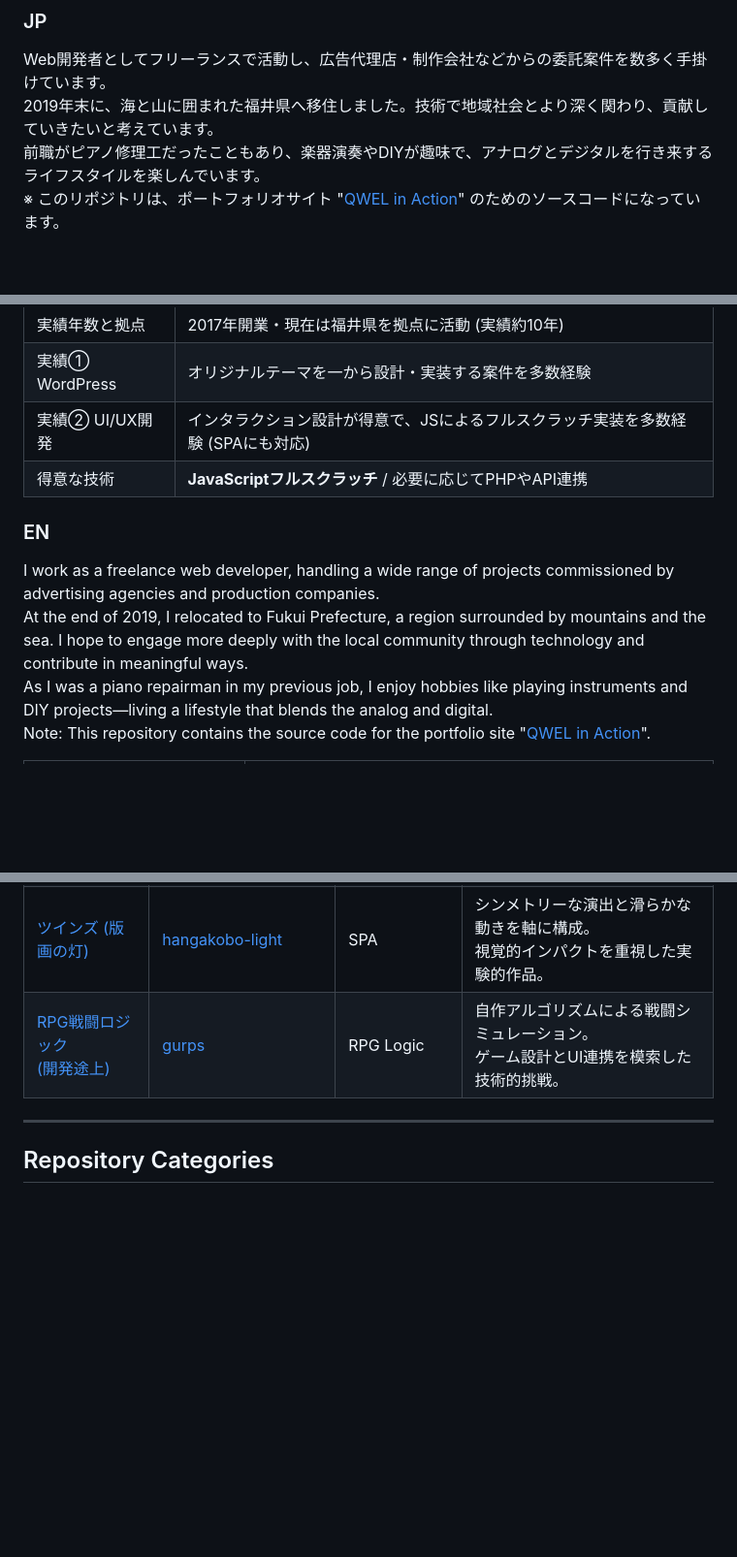
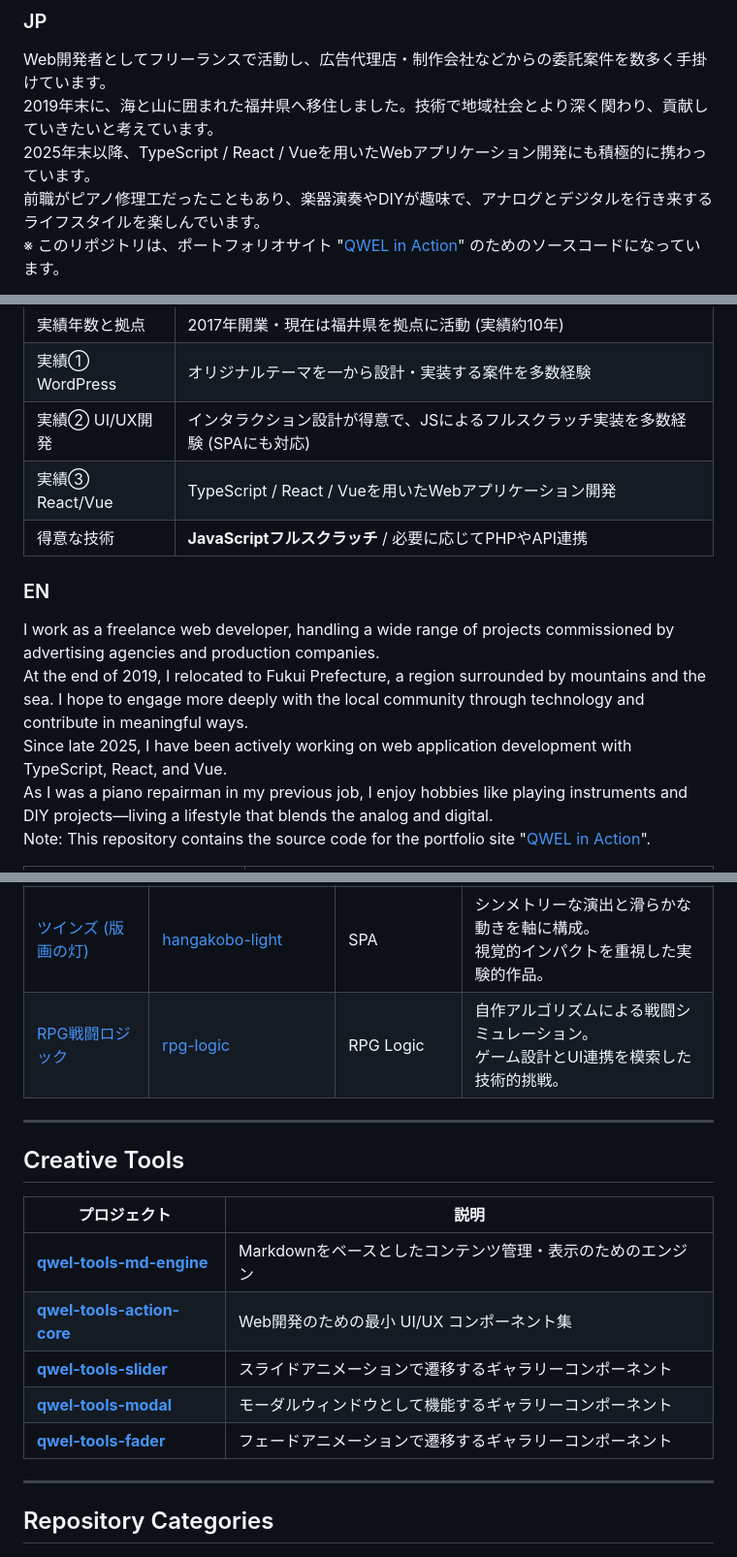
Before and after one commit to qweldesign/qweldesign, a Markdown page: README.md, 3 parts joined by grey strips. Shown at 97% size. GitHub-like rendering; blank space fills up the shorter version.

Commit message:
docs: update README

```diff
--- a/README.md
+++ b/README.md
@@ -6,6 +6,7 @@
 
 Web開発者としてフリーランスで活動し、広告代理店・制作会社などからの委託案件を数多く手掛けています。
 2019年末に、海と山に囲まれた福井県へ移住しました。技術で地域社会とより深く関わり、貢献していきたいと考えています。
+2025年末以降、TypeScript / React / Vueを用いたWebアプリケーション開発にも積極的に携わっています。
 前職がピアノ修理工だったこともあり、楽器演奏やDIYが趣味で、アナログとデジタルを行き来するライフスタイルを楽しんでいます。
 ※ このリポジトリは、ポートフォリオサイト "[QWEL in Action](https://qwel.design)" のためのソースコードになっています。
 
@@ -16,12 +17,14 @@ Web開発者としてフリーランスで活動し、広告代理店・制作
 | 実績年数と拠点 | 2017年開業・現在は福井県を拠点に活動 (実績約10年) |
 | 実績① WordPress | オリジナルテーマを一から設計・実装する案件を多数経験 |
 | 実績② UI/UX開発 | インタラクション設計が得意で、JSによるフルスクラッチ実装を多数経験 (SPAにも対応) |
+| 実績③ React/Vue | TypeScript / React / Vueを用いたWebアプリケーション開発 |
 | 得意な技術 | **JavaScriptフルスクラッチ** / 必要に応じてPHPやAPI連携 |
 
 ### EN
 
 I work as a freelance web developer, handling a wide range of projects commissioned by advertising agencies and production companies.
 At the end of 2019, I relocated to Fukui Prefecture, a region surrounded by mountains and the sea. I hope to engage more deeply with the local community through technology and contribute in meaningful ways.
+Since late 2025, I have been actively working on web application development with TypeScript, React, and Vue.
 As I was a piano repairman in my previous job, I enjoy hobbies like playing instruments and DIY projects—living a lifestyle that blends the analog and digital.
 Note: This repository contains the source code for the portfolio site "[QWEL in Action](https://qwel.design)".
 
@@ -71,7 +77,19 @@ Note: This repository contains the source code for the portfolio site "[QWEL in
 | [越前海岸盛り上げ隊](https://discoverechizen.com/) | [qwel-wp-discoverechizen](https://github.com/qweldesign/qwel-wp-discoverechizen) | WordPress | 過疎問題に立ち向かう地域の町づくり団体。<br>自身がwebマスターを担って運用している。 |
 | [プログラミング教室](https://ac.qwel.design/) | [qwel-ac](https://github.com/qweldesign/qwel-ac) | SPA | 「つくる」喜びを、子どもたちへ。<br>自身が主催している子ども向けプログラミング教室。 |
 | [ツインズ (版画の灯)](https://hangakobo.com/feature/light/) | [hangakobo-light](https://github.com/qweldesign/hangakobo-light) | SPA | シンメトリーな演出と滑らかな動きを軸に構成。<br>視覚的インパクトを重視した実験的作品。 |
-| [RPG戦闘ロジック<br>(開発途上)](https://gurps.artofwar.site/) | [gurps](https://github.com/qweldesign/gurps) | RPG Logic | 自作アルゴリズムによる戦闘シミュレーション。<br>ゲーム設計とUI連携を模索した技術的挑戦。 |
+| [RPG戦闘ロジック](https://github.com/qweldesign/rpg-logic) | [rpg-logic](https://github.com/qweldesign/rpg-logic) | RPG Logic | 自作アルゴリズムによる戦闘シミュレーション。<br>ゲーム設計とUI連携を模索した技術的挑戦。 |
+
+---
+
+## Creative Tools
+
+| プロジェクト | 説明 |
+| ------------------------------------------------------------ | ------------------------------ |
+| **[qwel-tools-md-engine](https://github.com/qweldesign/qwel-tools-md-engine)** | Markdownをベースとしたコンテンツ管理・表示のためのエンジン |
+| **[qwel-tools-action-core](https://github.com/qweldesign/qwel-tools-action-core)** | Web開発のための最小 UI/UX コンポーネント集 |
+| **[qwel-tools-slider](https://github.com/qweldesign/qwel-tools-slider)** | スライドアニメーションで遷移するギャラリーコンポーネント |
+| **[qwel-tools-modal](https://github.com/qweldesign/qwel-tools-modal)** | モーダルウィンドウとして機能するギャラリーコンポーネント |
+| **[qwel-tools-fader](https://github.com/qweldesign/qwel-tools-fader)**             | フェードアニメーションで遷移するギャラリーコンポーネント |
 
 ---
 
```
Also changed, not shown: other parts of README.md (+3 -0 lines).
